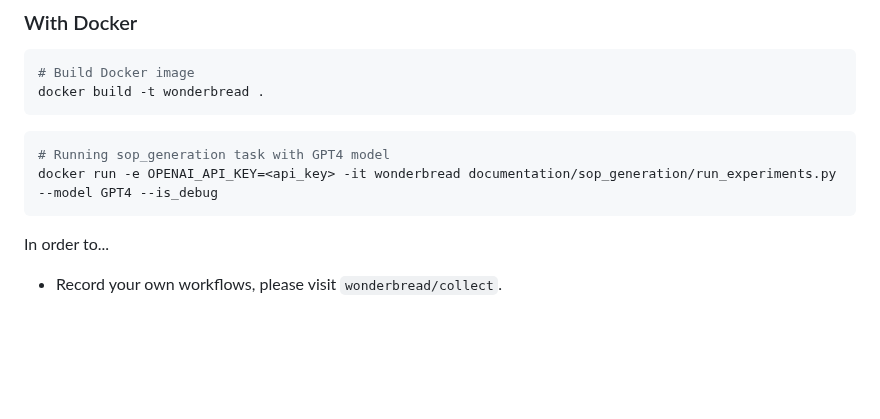
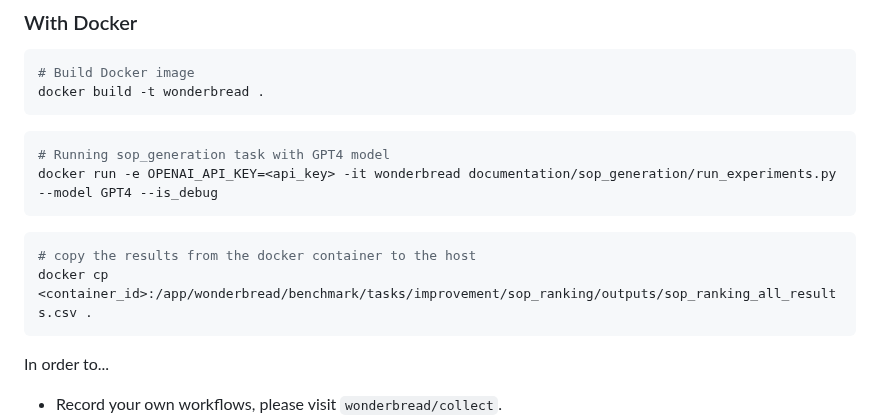
Before and after one commit to HazyResearch/wonderbread, a Markdown page: README.md, the part around the change. GitHub-like rendering; blank space fills up the shorter version.

Commit message:
chore: update readme

````diff
--- a/README.md
+++ b/README.md
@@ -58,6 +58,11 @@ docker build -t wonderbread .
 ```bash
 # Running sop_generation task with GPT4 model
 docker run -e OPENAI_API_KEY=<api_key> -it wonderbread documentation/sop_generation/run_experiments.py --model GPT4 --is_debug
+```
+
+```bash
+# copy the results from the docker container to the host
+docker cp <container_id>:/app/wonderbread/benchmark/tasks/improvement/sop_ranking/outputs/sop_ranking_all_results.csv .
 ```
 
 In order to...
````
